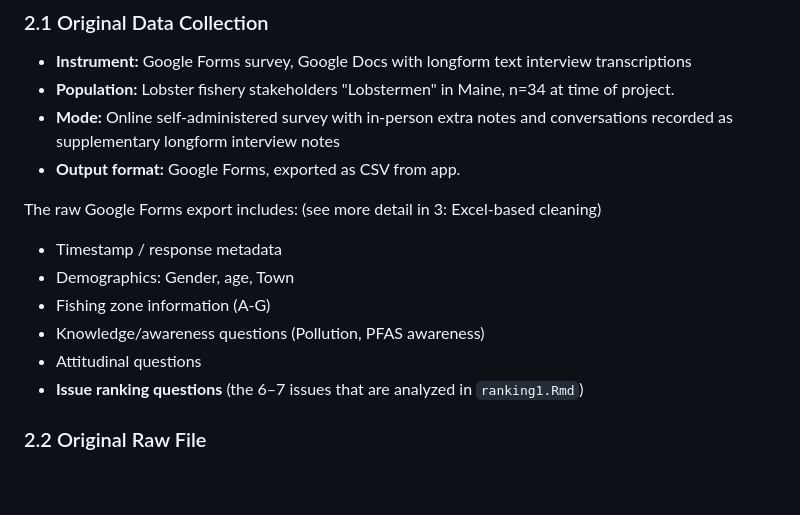
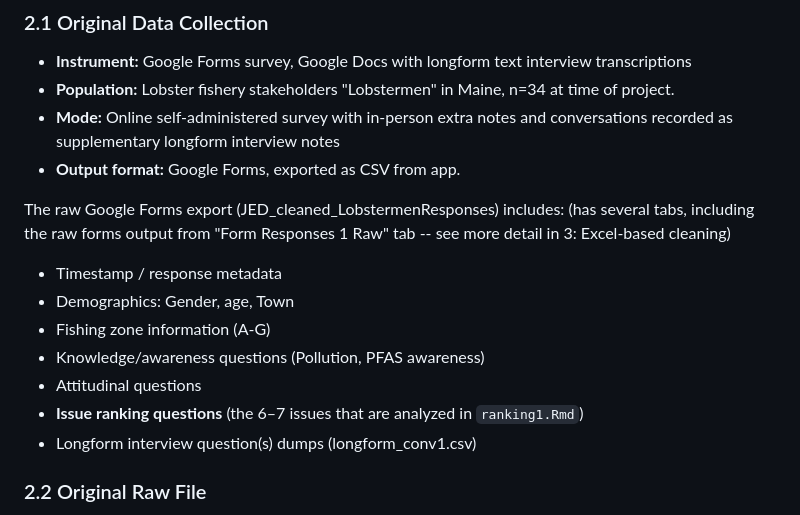
Before and after one commit to Emberflurry/PFAS_wrangling, a Markdown page: README.md, the part around one of its changes. Rendered like a GitHub page; blank space fills up the shorter version.

Commit message:
Fix punctuation and enhance clarity in README
Corrected punctuation and clarified descriptions in the README.

```diff
--- a/README.md
+++ b/README.md
@@ -22,15 +22,15 @@ To follow:
 - **Mode:** Online self-administered survey with in-person extra notes and conversations recorded as supplementary longform interview notes
 - **Output format:** Google Forms, exported as CSV from app.
 
-The raw Google Forms export includes:
-(see more detail in 3: Excel-based cleaning)
+The raw Google Forms export (JED_cleaned_LobstermenResponses) includes:
+(has several tabs, including the raw forms output from "Form Responses 1 Raw" tab -- see more detail in 3: Excel-based cleaning)
 - Timestamp / response metadata
 - Demographics: Gender, age, Town
 - Fishing zone information (A-G)
 - Knowledge/awareness questions (Pollution, PFAS awareness)
 - Attitudinal questions
 - **Issue ranking questions** (the 6–7 issues that are analyzed in `ranking1.Rmd`)
-
+- Longform interview question(s) dumps (longform_conv1.csv)
 ### 2.2 Original Raw File
 
 - **File type:** CSV exported from Google Forms
```
Also changed, not shown: other parts of README.md (+1 -1 lines).
